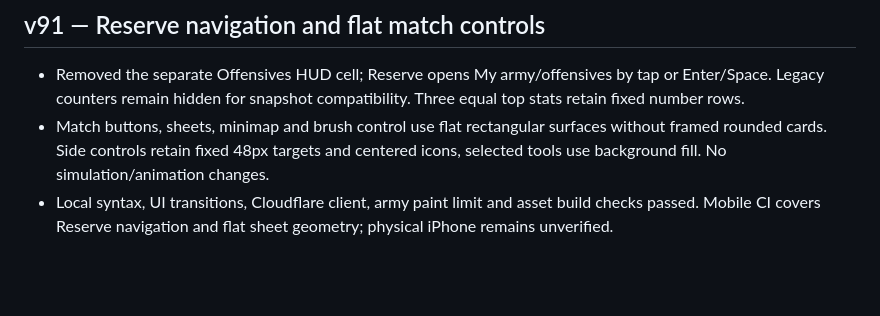
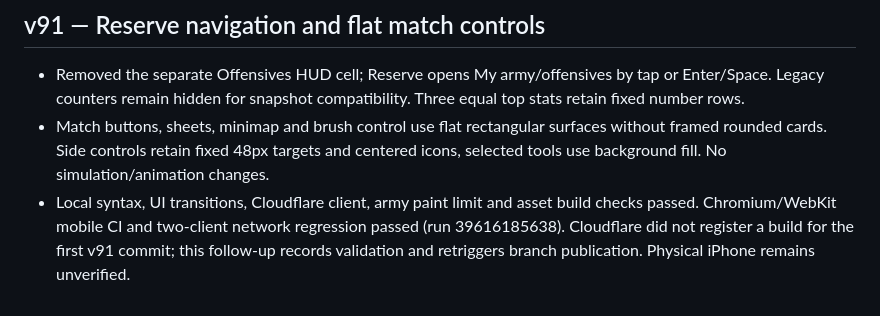
Before and after one commit to amirmurat/brothers-kingdoms, a Markdown page: HANDOFF.md, the part around the change. Drawn GitHub-style; blank space fills up the shorter version.

Commit message:
Record v91 browser validation and refresh branch deployment

```diff
--- a/HANDOFF.md
+++ b/HANDOFF.md
@@ -526,4 +526,4 @@ _Обновлено: 20 октября 2026 года, рабочая preview-в
 ## v91 — Reserve navigation and flat match controls
 - Removed the separate Offensives HUD cell; Reserve opens My army/offensives by tap or Enter/Space. Legacy counters remain hidden for snapshot compatibility. Three equal top stats retain fixed number rows.
 - Match buttons, sheets, minimap and brush control use flat rectangular surfaces without framed rounded cards. Side controls retain fixed 48px targets and centered icons, selected tools use background fill. No simulation/animation changes.
-- Local syntax, UI transitions, Cloudflare client, army paint limit and asset build checks passed. Mobile CI covers Reserve navigation and flat sheet geometry; physical iPhone remains unverified.
+- Local syntax, UI transitions, Cloudflare client, army paint limit and asset build checks passed. Chromium/WebKit mobile CI and two-client network regression passed (run 39616185638). Cloudflare did not register a build for the first v91 commit; this follow-up records validation and retriggers branch publication. Physical iPhone remains unverified.
```
